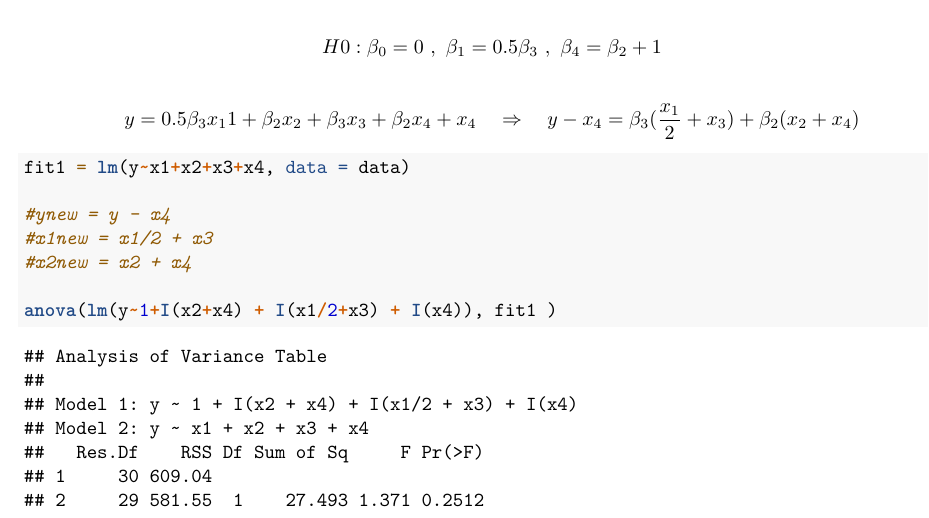
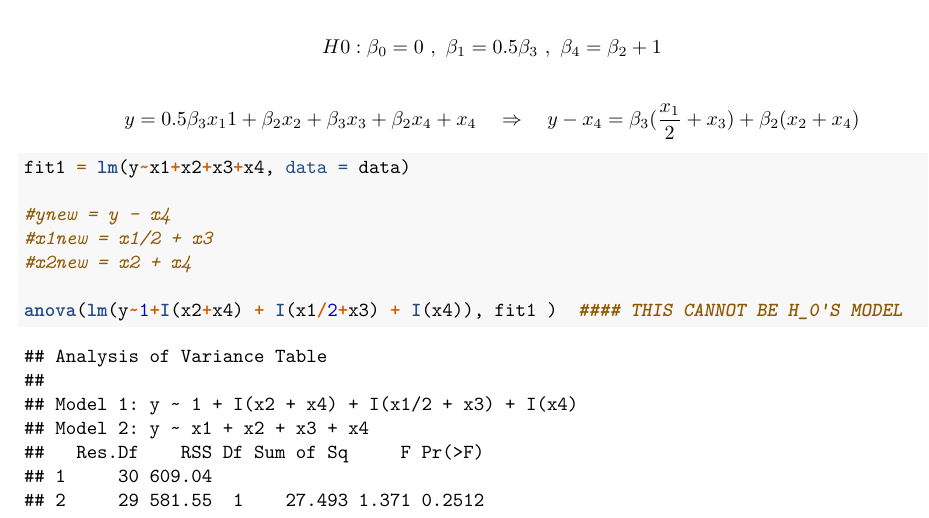
Before and after one commit to 3oop/regression-hw, an R Markdown document (Labexam/PooriaAssarehha-610300080-RGLabExam.Rmd): part of page 1 of 6, cut so that both start at the same text. Rendered offline with R 4.5, knitr and Pandoc, then LaTeX, with nearby package versions.

Commit message:
RGHW6 anova table correction, Labexam comment added

````diff
--- a/Labexam/PooriaAssarehha-610300080-RGLabExam.Rmd
+++ b/Labexam/PooriaAssarehha-610300080-RGLabExam.Rmd
@@ -28,7 +28,7 @@ fit1 = lm(y~x1+x2+x3+x4, data = data)
 #x1new = x1/2 + x3
 #x2new = x2 + x4
 
-anova(lm(y~1+I(x2+x4) + I(x1/2+x3) + I(x4)), fit1 )
+anova(lm(y~1+I(x2+x4) + I(x1/2+x3) + I(x4)), fit1 )  #### THIS CANNOT BE H_0'S MODEL
 pval = anova(lm(y~1+I(x2+x4) + I(x1/2+x3) + I(x4)), fit1 )[2,4]
 pval < 0.05 ## IF FALSE, the H0 can not be rejected.
 ```
````
Also changed, not shown: RGHW6.Rmd (+1 -1 lines).
